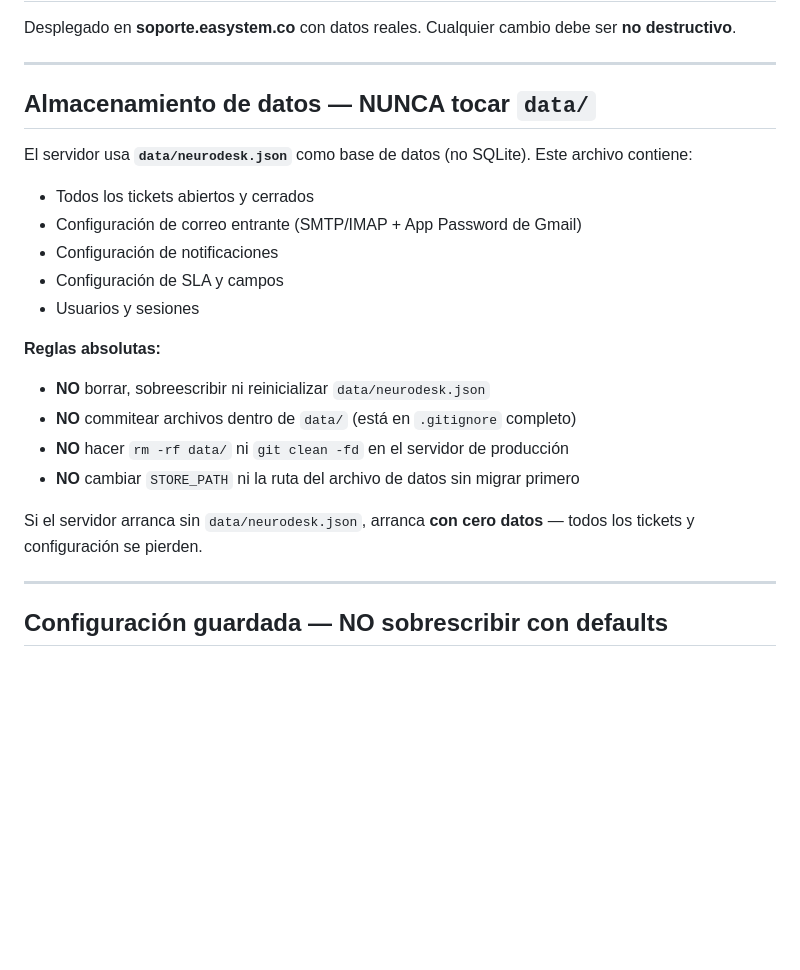
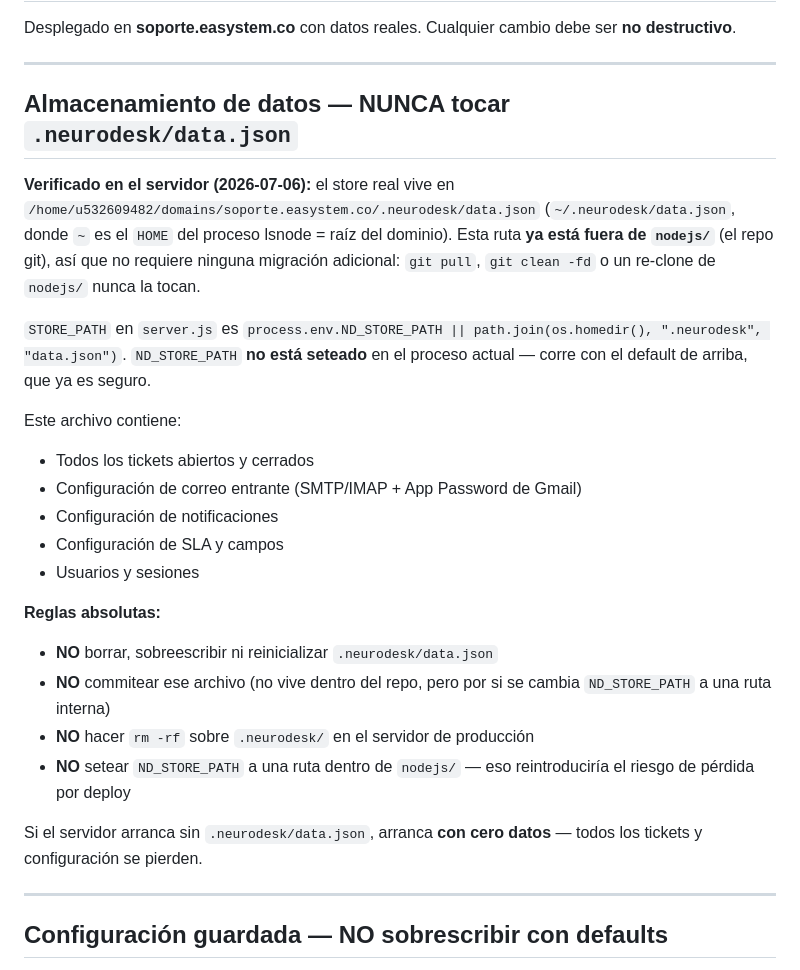
Before and after one commit to sephiroth30-dev/NeuroDesk, a Markdown page: CLAUDE.md, the part around one of its changes. Rendered like a GitHub page; blank space fills up the shorter version.

```diff
--- a/CLAUDE.md
+++ b/CLAUDE.md
@@ -6,9 +6,18 @@ Desplegado en **soporte.easystem.co** con datos reales. Cualquier cambio debe se
 
 ---
 
-## Almacenamiento de datos — NUNCA tocar `data/`
+## Almacenamiento de datos — NUNCA tocar `.neurodesk/data.json`
 
-El servidor usa **`data/neurodesk.json`** como base de datos (no SQLite). Este archivo contiene:
+**Verificado en el servidor (2026-07-06):** el store real vive en
+`/home/u532609482/domains/soporte.easystem.co/.neurodesk/data.json`
+(`~/.neurodesk/data.json`, donde `~` es el `HOME` del proceso lsnode = raíz del dominio).
+Esta ruta **ya está fuera de `nodejs/`** (el repo git), así que no requiere ninguna
+migración adicional: `git pull`, `git clean -fd` o un re-clone de `nodejs/` nunca la tocan.
+
+`STORE_PATH` en `server.js` es `process.env.ND_STORE_PATH || path.join(os.homedir(), ".neurodesk", "data.json")`.
+`ND_STORE_PATH` **no está seteado** en el proceso actual — corre con el default de arriba, que ya es seguro.
+
+Este archivo contiene:
 
 - Todos los tickets abiertos y cerrados
 - Configuración de correo entrante (SMTP/IMAP + App Password de Gmail)
@@ -18,12 +27,12 @@ El servidor usa **`data/neurodesk.json`** como base de datos (no SQLite). Este a
 
 **Reglas absolutas:**
 
-- **NO** borrar, sobreescribir ni reinicializar `data/neurodesk.json`
-- **NO** commitear archivos dentro de `data/` (está en `.gitignore` completo)
-- **NO** hacer `rm -rf data/` ni `git clean -fd` en el servidor de producción
-- **NO** cambiar `STORE_PATH` ni la ruta del archivo de datos sin migrar primero
+- **NO** borrar, sobreescribir ni reinicializar `.neurodesk/data.json`
+- **NO** commitear ese archivo (no vive dentro del repo, pero por si se cambia `ND_STORE_PATH` a una ruta interna)
+- **NO** hacer `rm -rf` sobre `.neurodesk/` en el servidor de producción
+- **NO** setear `ND_STORE_PATH` a una ruta dentro de `nodejs/` — eso reintroduciría el riesgo de pérdida por deploy
 
-Si el servidor arranca sin `data/neurodesk.json`, arranca **con cero datos** — todos los tickets y configuración se pierden.
+Si el servidor arranca sin `.neurodesk/data.json`, arranca **con cero datos** — todos los tickets y configuración se pierden.
 
 ---
 
```
Also changed, not shown: other parts of CLAUDE.md (+39 -30 lines).
